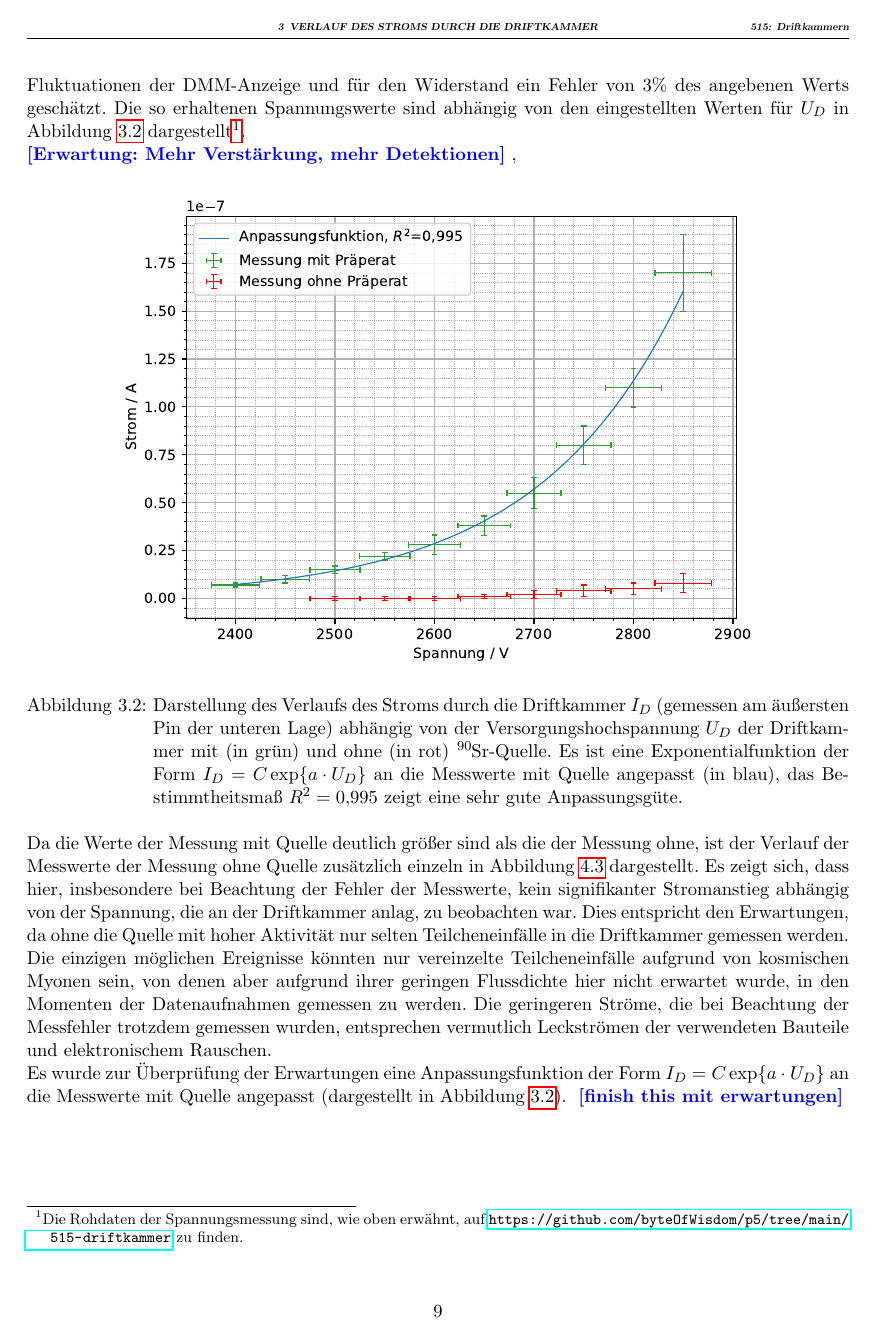
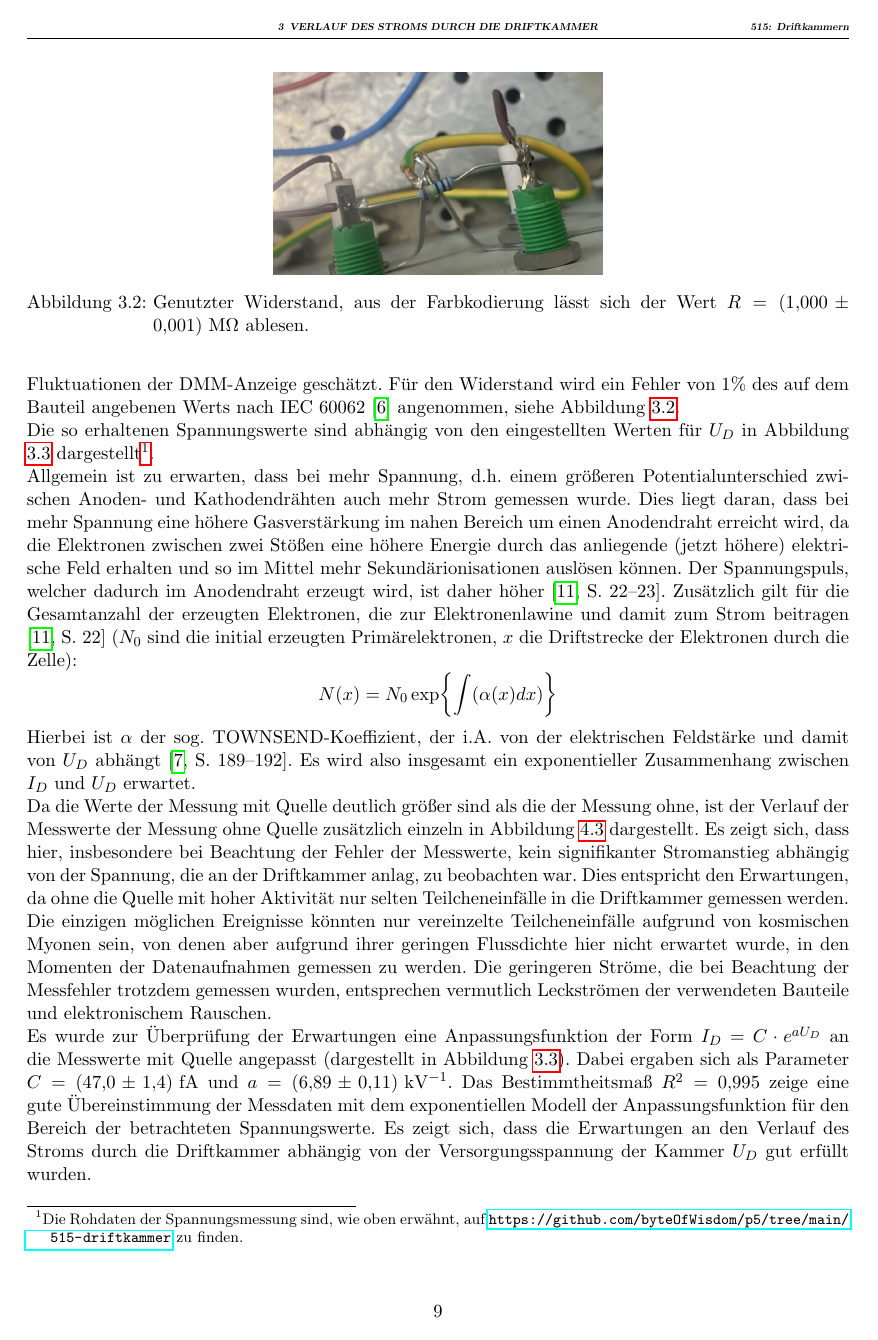
Before and after one commit to byteOfWisdom/p5, a LaTeX document (515-driftkammer/latex/main.tex, which reads 515-driftkammer/latex/strom.tex): page 9 of 12 before the commit and page 9 of 13 after it. Compiled offline with pdfLaTeX.

Commit message:
current tex done

```diff
--- a/515-driftkammer/latex/strom.tex
+++ b/515-driftkammer/latex/strom.tex
@@ -14,13 +14,22 @@ Es wurde darauf geachtet, die Quelle möglichst mittig zu platzieren und zwische
 \section{Auswertung des Stromverlaufs}
 
 
-Als Fehler für die Messdaten wurde für die Hochspannung $U_D$ ein Anzeigefehler von $1\%$ \cite[2]{515versuchsanleitung} angenommen, für den Spannungsmesswerte wurde jeweils einzeln ein Fehler aus den beobachteten Fluktuationen der DMM-Anzeige und für den Widerstand ein Fehler von $3\%$ des angebenen Werts geschätzt. Die so erhaltenen Spannungswerte sind abhängig von den eingestellten Werten für $U_D$ in Abbildung \ref{fig:strom_vergleich} dargestellt\footnote{Die Rohdaten der Spannungsmessung sind, wie oben erwähnt, auf \url{https://github.com/byteOfWisdom/p5/tree/main/515-driftkammer} zu finden.}.
+Als Fehler für die Messdaten wurde für die Hochspannung $U_D$ ein Anzeigefehler von $1\%$ \cite[2]{515versuchsanleitung} angenommen, für den Spannungsmesswerte wurde jeweils einzeln ein Fehler aus den beobachteten Fluktuationen der DMM-Anzeige geschätzt. Für den Widerstand wird ein Fehler von $1\%$ des auf dem Bauteil angebenen Werts nach IEC 60062 \cite{resistorcode} angenommen, siehe Abbildung \ref{fig:resistor}.
 
-\todo{Erwartung: Mehr Verstärkung, mehr Detektionen}‚
+\jafps{resistor}{Genutzter Widerstand, aus der Farbkodierung lässt sich der Wert $R=\SI{1(0.001)}{\mega\ohm}$ ablesen.}{0.4}
 
-\jafps{strom_vergleich}{Darstellung des Verlaufs des Stroms durch die Driftkammer $I_D$ (gemessen am äußersten Pin der unteren Lage) abhängig von der Versorgungshochspannung $U_D$ der Driftkammer mit (in grün) und ohne (in rot) $\ce{^90Sr}$-Quelle. Es ist eine Exponentialfunktion der Form $I_D=C\exp{a\cdot U_D}$ an die Messwerte mit Quelle angepasst (in blau), das Bestimmtheitsmaß $R^2=\num{0.995}$ zeigt eine sehr gute Anpassungsgüte.}{0.8}
+Die so erhaltenen Spannungswerte sind abhängig von den eingestellten Werten für $U_D$ in Abbildung \ref{fig:strom_vergleich} dargestellt\footnote{Die Rohdaten der Spannungsmessung sind, wie oben erwähnt, auf \url{https://github.com/byteOfWisdom/p5/tree/main/515-driftkammer} zu finden.}.
+
+Allgemein ist zu erwarten, dass bei mehr Spannung, d.h. einem größeren Potentialunterschied zwischen Anoden- und Kathodendrähten auch mehr Strom gemessen wurde. Dies liegt daran, dass bei mehr Spannung eine höhere Gasverstärkung im nahen Bereich um einen Anodendraht erreicht wird, da die Elektronen zwischen zwei Stößen eine höhere Energie durch das anliegende (jetzt höhere) elektrische Feld erhalten und so im Mittel mehr Sekundärionisationen auslösen können. Der Spannungspuls, welcher dadurch im Anodendraht erzeugt wird, ist daher höher \cite[22-23]{schwandiplom}. Zusätzlich gilt für die Gesamtanzahl der erzeugten Elektronen, die zur Elektronenlawine und damit zum Strom beitragen \cite[22]{schwandiplom} ($N_0$ sind die initial erzeugten Primärelektronen, $x$ die Driftstrecke der Elektronen durch die Zelle): \[
+N(x) = N_0 \exp{\int(\alpha(x)dx)}
+\]
+Hierbei ist $\alpha$ der sog. \uppercase{Townsend}-Koeffizient, der i.A. von der elektrischen Feldstärke und damit von $U_D$ abhängt \cite[189-192]{kolanoskiwermerdetektoren}. Es wird also insgesamt ein exponentieller Zusammenhang zwischen $I_D$ und $U_D$ erwartet.
+
+\jafps{strom_vergleich}{Darstellung des Verlaufs des Stroms durch die Driftkammer $I_D$ (gemessen am äußersten Kontakt der unteren Lage) abhängig von der Versorgungshochspannung $U_D$ der Driftkammer mit (in grün) und ohne (in rot) $\ce{^90Sr}$-Quelle. Es ist eine Exponentialfunktion der Form $I_D=C\cdot e^{a U_D}$ an die Messwerte mit Quelle angepasst (in blau), das Bestimmtheitsmaß $R^2=\num{0.995}$ zeigt eine sehr gute Anpassungsgüte.}{0.6}
+
 
 Da die Werte der Messung mit Quelle deutlich größer sind als die der Messung ohne, ist der Verlauf der Messwerte der Messung ohne Quelle zusätzlich einzeln in Abbildung \ref{fig:strom_ohne} dargestellt. Es zeigt sich, dass hier, insbesondere bei Beachtung der Fehler der Messwerte, kein signifikanter Stromanstieg abhängig von der Spannung, die an der Driftkammer anlag, zu beobachten war. Dies entspricht den Erwartungen, da ohne die Quelle mit hoher Aktivität nur selten Teilcheneinfälle in die Driftkammer gemessen werden. Die einzigen möglichen Ereignisse könnten nur vereinzelte Teilcheneinfälle aufgrund von kosmischen Myonen sein, von denen aber aufgrund ihrer geringen Flussdichte hier nicht erwartet wurde, in den Momenten der Datenaufnahmen gemessen zu werden. Die geringeren Ströme, die bei Beachtung der Messfehler trotzdem gemessen wurden, entsprechen vermutlich Leckströmen der verwendeten Bauteile und elektronischem Rauschen.
 
 
-Es wurde zur Überprüfung der Erwartungen eine Anpassungsfunktion der Form $I_D=C\exp{a\cdot U_D}$ an die Messwerte mit Quelle angepasst (dargestellt in Abbildung \ref{fig:strom_vergleich}). \todo{finish this mit erwartungen}
+Es wurde zur Überprüfung der Erwartungen eine Anpassungsfunktion der Form $I_D=C\cdot e^{a U_D}$ an die Messwerte mit Quelle angepasst (dargestellt in Abbildung \ref{fig:strom_vergleich}). Dabei ergaben sich als Parameter $C=\SI{47(1.4)}{\femto\A}$ und $a=\SI{6.89(11)}{\per\kilo\V}$. Das Bestimmtheitsmaß $R^2=\num{0.995}$ zeige eine gute Übereinstimmung der Messdaten mit dem exponentiellen Modell der Anpassungsfunktion für den Bereich der betrachteten Spannungswerte.
+Es zeigt sich, dass die Erwartungen an den Verlauf des Stroms durch die Driftkammer abhängig von der Versorgungsspannung der Kammer $U_D$ gut erfüllt wurden.
```
Also changed, not shown: 515-driftkammer/latex/analog.tex (+1 -1 lines), 515-driftkammer/latex/refs5.bib (+9 -0 lines), 515-driftkammer/figs/resistor.jpg (added), 515-driftkammer/latex/main.pdf, 515-driftkammer/latex/strom.tex (4 more changed lines), 2 other files.
